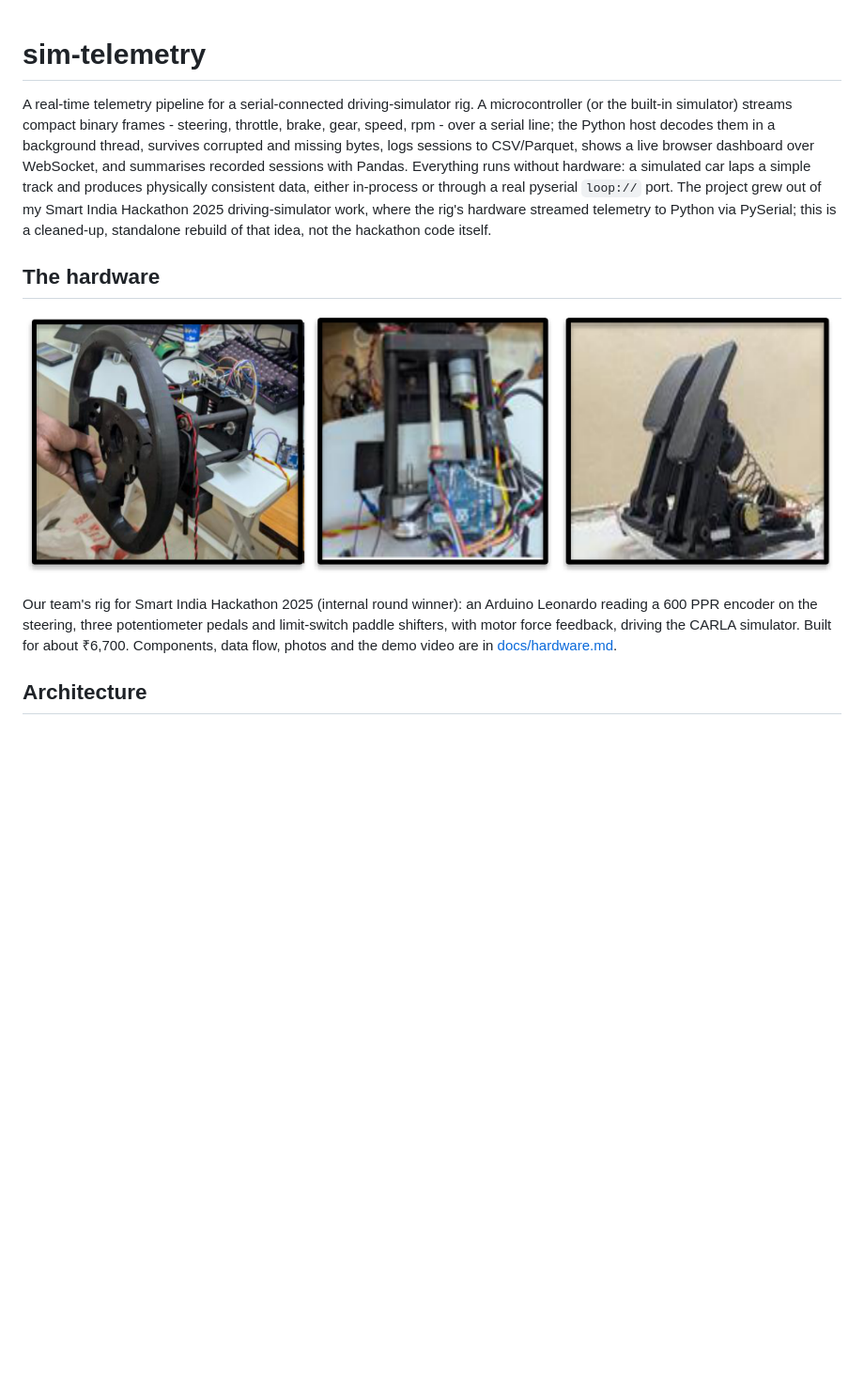
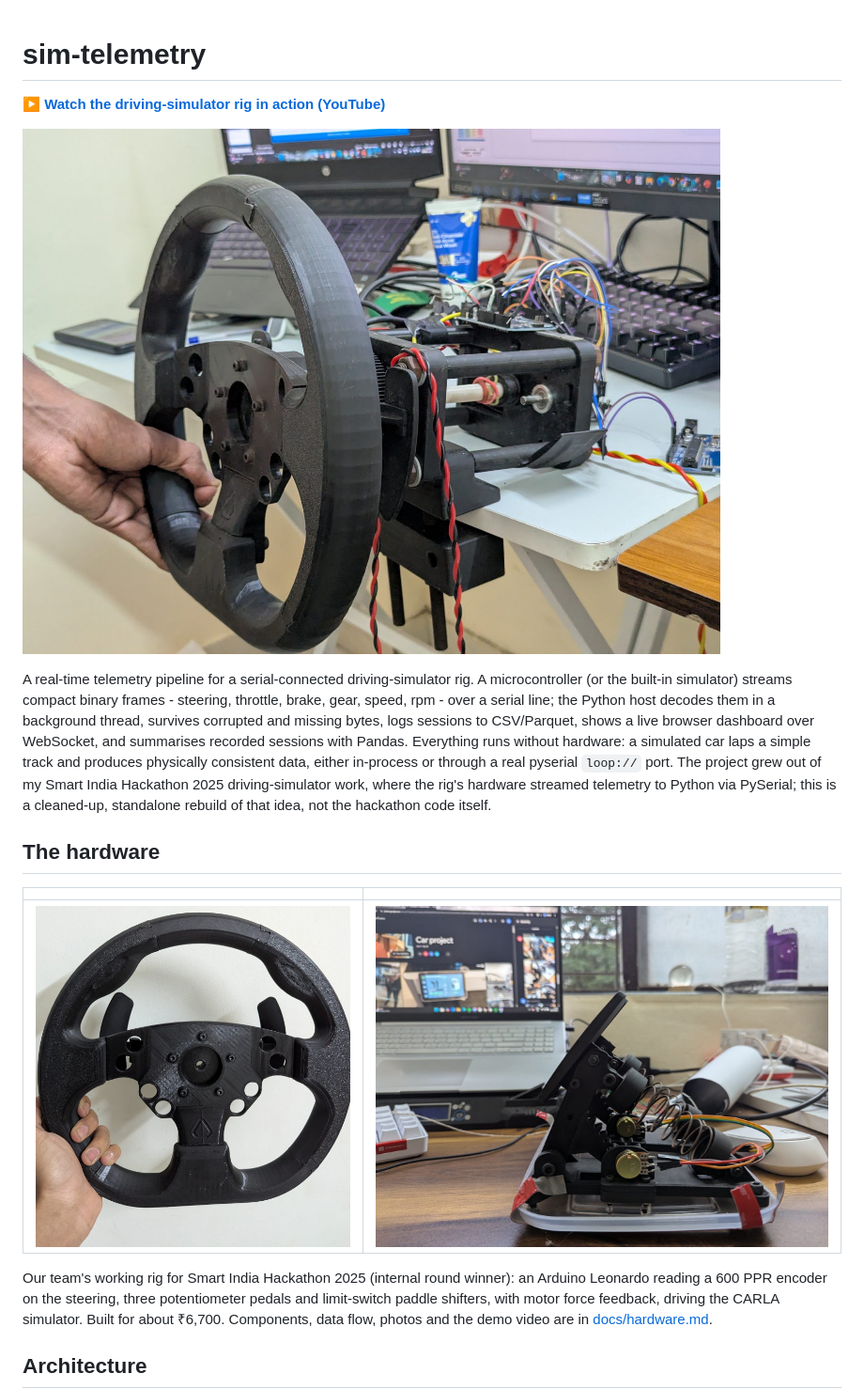
Before and after one commit to Aakanksha020106/sim-telemetry, a Markdown page: README.md, the part around the change. Shown at 94% size. Drawn GitHub-style; pictures changed too: docs/images/rig-build-photos.png (deleted), docs/images/rig-pedals.jpg (added), docs/images/rig-steering-wheel.jpg (added); blank space fills up the shorter version.

Commit message:
Add full-resolution rig photos and demo video link

```diff
--- a/README.md
+++ b/README.md
@@ -1,4 +1,8 @@
 # sim-telemetry
+
+▶️ **[Watch the driving-simulator rig in action (YouTube)](https://www.youtube.com/watch?v=30tbnoA9A_E)**
+
+[![SIH 2025 driving-simulator rig](docs/images/rig-wheel-and-column.jpg)](https://www.youtube.com/watch?v=30tbnoA9A_E)
 
 A real-time telemetry pipeline for a serial-connected driving-simulator rig. A microcontroller
 (or the built-in simulator) streams compact binary frames - steering, throttle, brake, gear,
@@ -12,9 +16,11 @@ is a cleaned-up, standalone rebuild of that idea, not the hackathon code itself.
 
 ## The hardware
 
-![SIH 2025 rig: steering wheel, motor and electronics, pedal box](docs/images/rig-build-photos.png)
+| | |
+|---|---|
+| ![3D-printed steering wheel](docs/images/rig-steering-wheel.jpg) | ![Pedal box](docs/images/rig-pedals.jpg) |
 
-Our team's rig for Smart India Hackathon 2025 (internal round winner): an Arduino Leonardo
+Our team's working rig for Smart India Hackathon 2025 (internal round winner): an Arduino Leonardo
 reading a 600 PPR encoder on the steering, three potentiometer pedals and limit-switch paddle
 shifters, with motor force feedback, driving the CARLA simulator. Built for about ₹6,700.
 Components, data flow, photos and the demo video are in [docs/hardware.md](docs/hardware.md).
```
Also changed, not shown: docs/hardware.md (+14 -5 lines), docs/images/rig-paddle-shifters.jpg (added), docs/images/rig-top-view.jpg (added).
